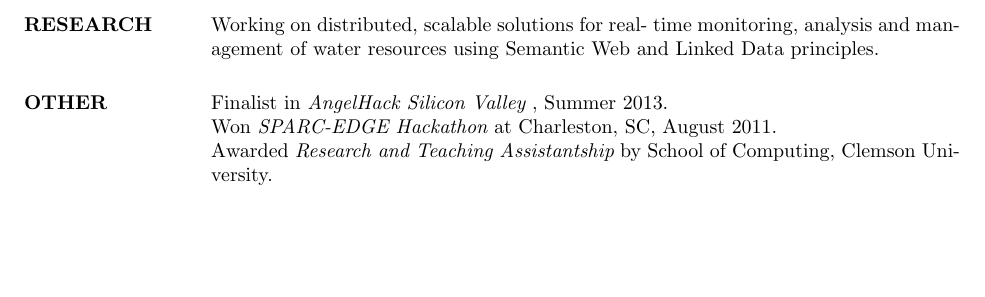
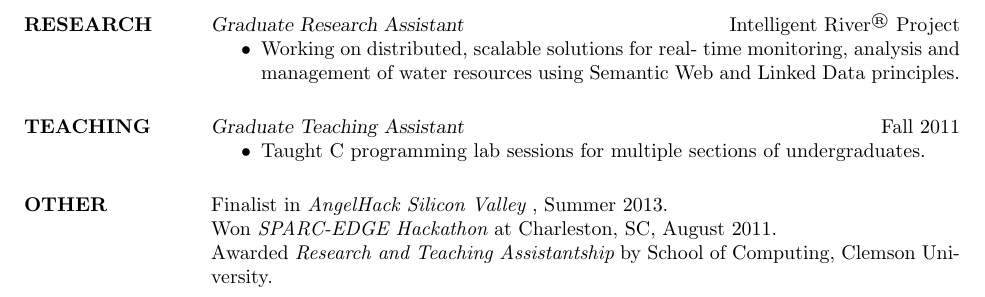
Before and after one commit to gyandroid/resume-latex, a LaTeX CV (gyan-masters.tex): part of page 2 of 2, cut at the place of the change, the shorter picture padded with empty space. Compiled offline with pdfLaTeX.

Commit message:
adding teaching

```diff
--- a/gyan-masters.tex
+++ b/gyan-masters.tex
@@ -75,7 +75,16 @@ remote services, designing pages, context aware services and the Oauth security
                    \item Designed and developed a compiler for a basic imperative language.
                    \end{itemize}
 
-\section{RESEARCH}  Working on distributed, scalable solutions for real- time monitoring, analysis and management of water resources using Semantic Web and Linked Data principles.
+\section{RESEARCH}  {\sl Graduate Research Assistant} \hfill        Intelligent River\textsuperscript{\textregistered} Project
+ 					\begin{itemize}  \itemsep -2pt
+ 					\item Working on distributed, scalable solutions for real- time monitoring, analysis and management of water resources using Semantic Web and Linked Data principles.
+					\end{itemize}
+
+\section{TEACHING}  {\sl Graduate Teaching Assistant} \hfill        Fall 2011
+ 					\begin{itemize}  \itemsep -2pt
+ 					\item Taught C programming lab sessions for multiple sections of undergraduates.
+					\end{itemize}
+
 
 \section{OTHER}
             Finalist in {\it AngelHack Silicon Valley} , Summer 2013. \\
```
